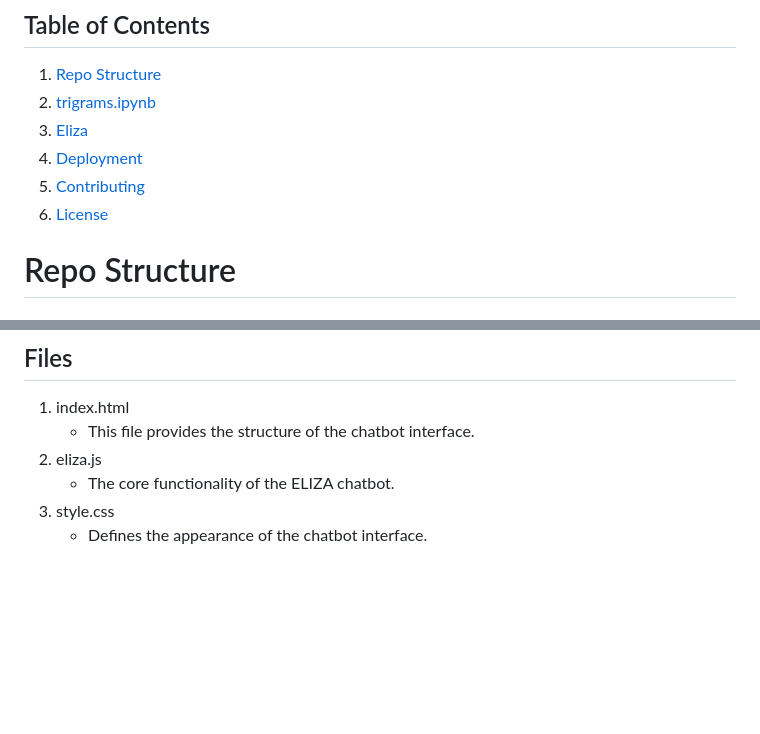
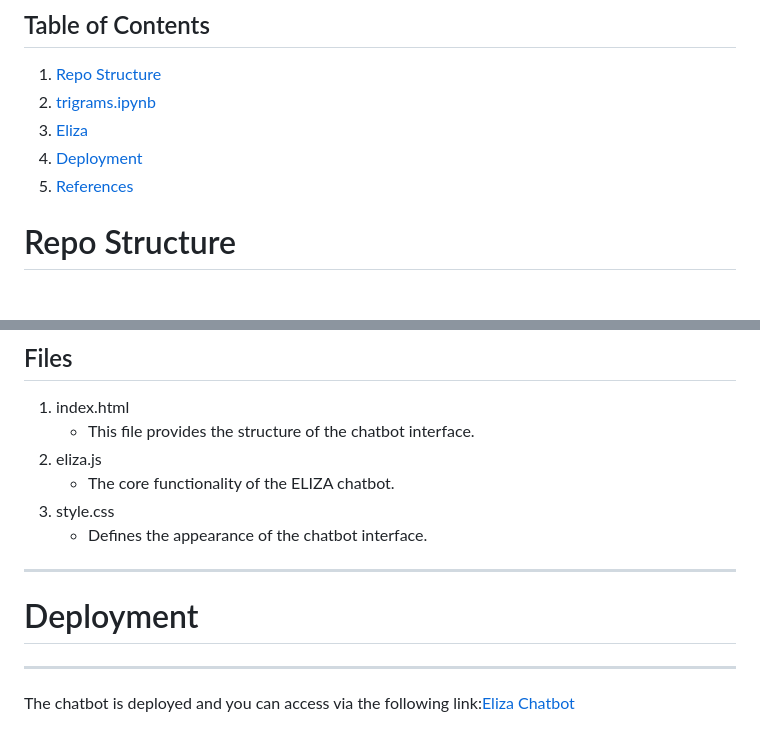
Before and after one commit to ErnaldDev/emerging_technologies_24, a Markdown page: README.md, 2 parts joined by grey strips. Drawn GitHub-style; blank space fills up the shorter version.

Commit message:
deployment+ref added

```diff
--- a/README.md
+++ b/README.md
@@ -7,8 +7,7 @@ A brief description of what the project does and the problem it solves.
 2. [trigrams.ipynb](#trigrams-ipynb)
 3. [Eliza](#Eliza)
 4. [Deployment](#Deployment)
-5. [Contributing](#contributing)
-6. [License](#license)
+5. [References](#References)
 
 # Repo Structure
 
@@ -113,4 +112,8 @@ adjust pronouns in responses, making conversations feel more natural.
 3. style.css
     - Defines the appearance of the chatbot interface.
 
+---
+# Deployment
+---
+The chatbot is deployed and you can access via the following link:[Eliza Chatbot](https://AnthonySultanov.github.io/emerging_technologies_24/eliza/)
 
```
Also changed, not shown: other parts of README.md (+8 -3 lines).
